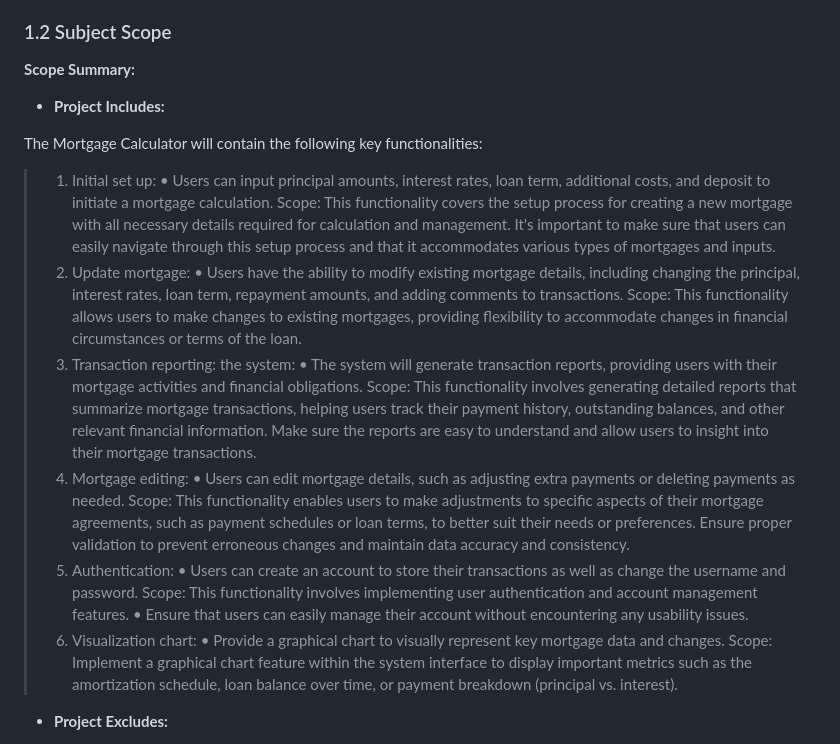
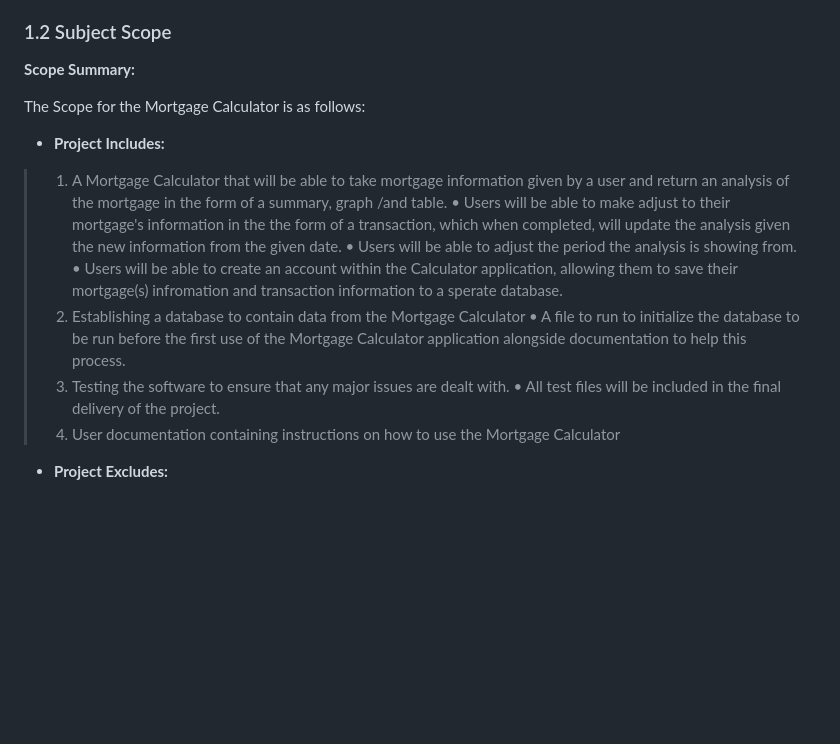
Before and after one commit to KatherineMulder/ITPR7.508-Business-Application-Programming-Semester-One-2024, a Markdown page: Design/Software Design document.md, the part around the change. Drawn GitHub-style; blank space fills up the shorter version.

```diff
--- a/Design/Software Design document.md
+++ b/Design/Software Design document.md
@@ -75,31 +75,19 @@ We have included a user required specifications document that defines what users
 
 **Scope Summary:**
 
+The Scope for the Mortgage Calculator is as follows:
+
 - **Project Includes:**
 
-The Mortgage Calculator will contain the following key functionalities:
-
-> 1. Initial set up:
-• Users can input principal amounts, interest rates, loan term, additional costs, and deposit to initiate a mortgage calculation.
-Scope: This functionality covers the setup process for creating a new mortgage with all necessary details required for calculation and management. It's important to make sure that users can easily navigate through this setup process and that it accommodates various types of mortgages and inputs.
-> 2. Update mortgage:
-• Users have the ability to modify existing mortgage details, including changing the principal, interest rates, loan term, repayment amounts, and adding comments to transactions.
-Scope: This functionality allows users to make changes to existing mortgages, providing flexibility to accommodate changes in financial circumstances or terms of the loan.
-> 3. Transaction reporting: the system:
-• The system will generate transaction reports, providing users with their mortgage activities and financial obligations.
-Scope: This functionality involves generating detailed reports that summarize mortgage transactions, helping users track their payment history, outstanding balances, and other relevant financial information.
-Make sure the reports are easy to understand and allow users to insight into their mortgage transactions.
-> 4. Mortgage editing:
-• Users can edit mortgage details, such as adjusting extra payments or deleting payments as needed.
-Scope: This functionality enables users to make adjustments to specific aspects of their mortgage agreements, such as payment schedules or loan terms, to better suit their needs or preferences.
-Ensure proper validation to prevent erroneous changes and maintain data accuracy and consistency.
-> 5. Authentication:
-• Users can create an account to store their transactions as well as change the username and password.
-Scope: This functionality involves implementing user authentication and account management features.
-• Ensure that users can easily manage their account without encountering any usability issues.
-> 6. Visualization chart:
-• Provide a graphical chart to visually represent key mortgage data and changes.
-Scope: Implement a graphical chart feature within the system interface to display important metrics such as the amortization schedule, loan balance over time, or payment breakdown (principal vs. interest).
+> 1. A Mortgage Calculator that will be able to take mortgage information given by a user and return an analysis of the mortgage in the form of a summary, graph /and table.
+•  Users will be able to make adjust to their mortgage's information in the the form of a transaction, which when completed, will update the analysis given the new information from the given date.
+• Users will be able to adjust the period the analysis is showing from.
+• Users will be able to create an account within the Calculator application, allowing them to save their mortgage(s) infromation and transaction information to a sperate database.
+> 2. Establishing a database to contain data from the Mortgage Calculator
+• A file to run to initialize the database to be run before the first use of the Mortgage Calculator application alongside documentation to help this process.
+> 3. Testing the software to ensure that any major issues are dealt with.
+• All test files will be included in the final delivery of the project.
+> 4. User documentation containing instructions on how to use the Mortgage Calculator
 
 - **Project Excludes:**
 
```
